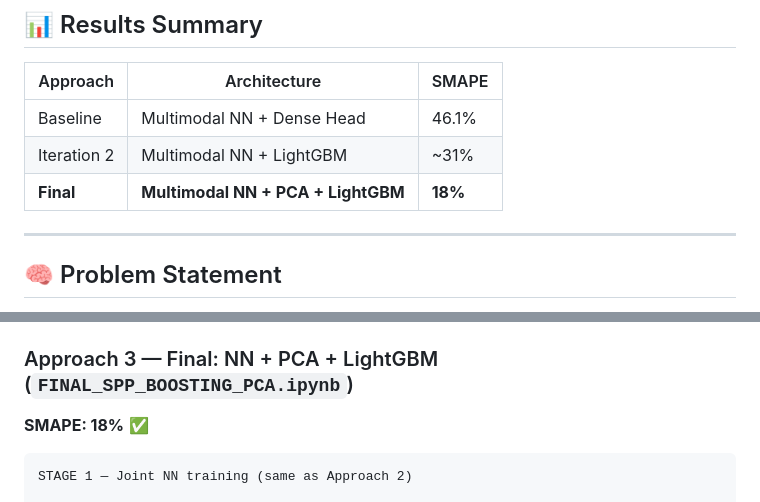
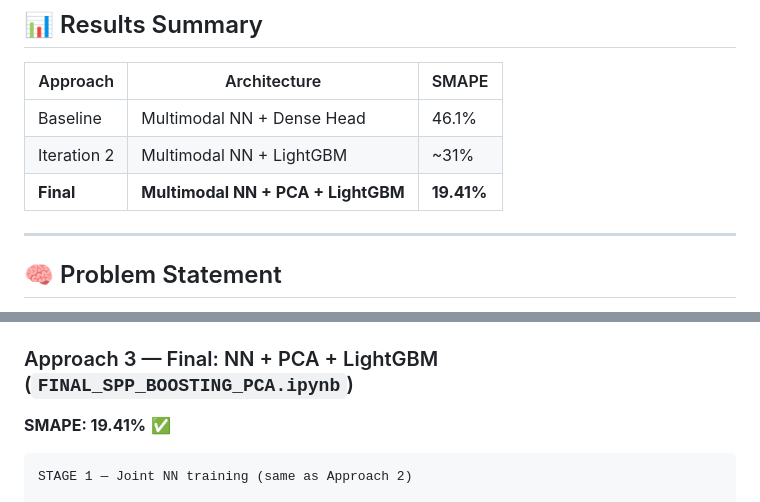
Before and after one commit to DarshanBhabad/Smart-Product-Pricing, a Markdown page: README.md, 2 parts joined by grey strips. Rendered like a GitHub page.

Commit message:
Update final SMAPE value to 19.41%
Updated final SMAPE value in the README to reflect new results.

````diff
--- a/README.md
+++ b/README.md
@@ -10,7 +10,7 @@
 |---|---|---|
 | Baseline | Multimodal NN + Dense Head | 46.1% |
 | Iteration 2 | Multimodal NN + LightGBM | ~31% |
-| **Final** | **Multimodal NN + PCA + LightGBM** | **18%** |
+| **Final** | **Multimodal NN + PCA + LightGBM** | **19.41%** |
 
 ---
 
@@ -119,7 +119,7 @@ Root cause: LightGBM was finding spurious patterns across all 2048 embedding dim
 ---
 
 ### Approach 3 — Final: NN + PCA + LightGBM (`FINAL_SPP_BOOSTING_PCA.ipynb`)
-**SMAPE: 18%** ✅
+**SMAPE: 19.41%** ✅
 
 ```
 STAGE 1 — Joint NN training (same as Approach 2)
````
